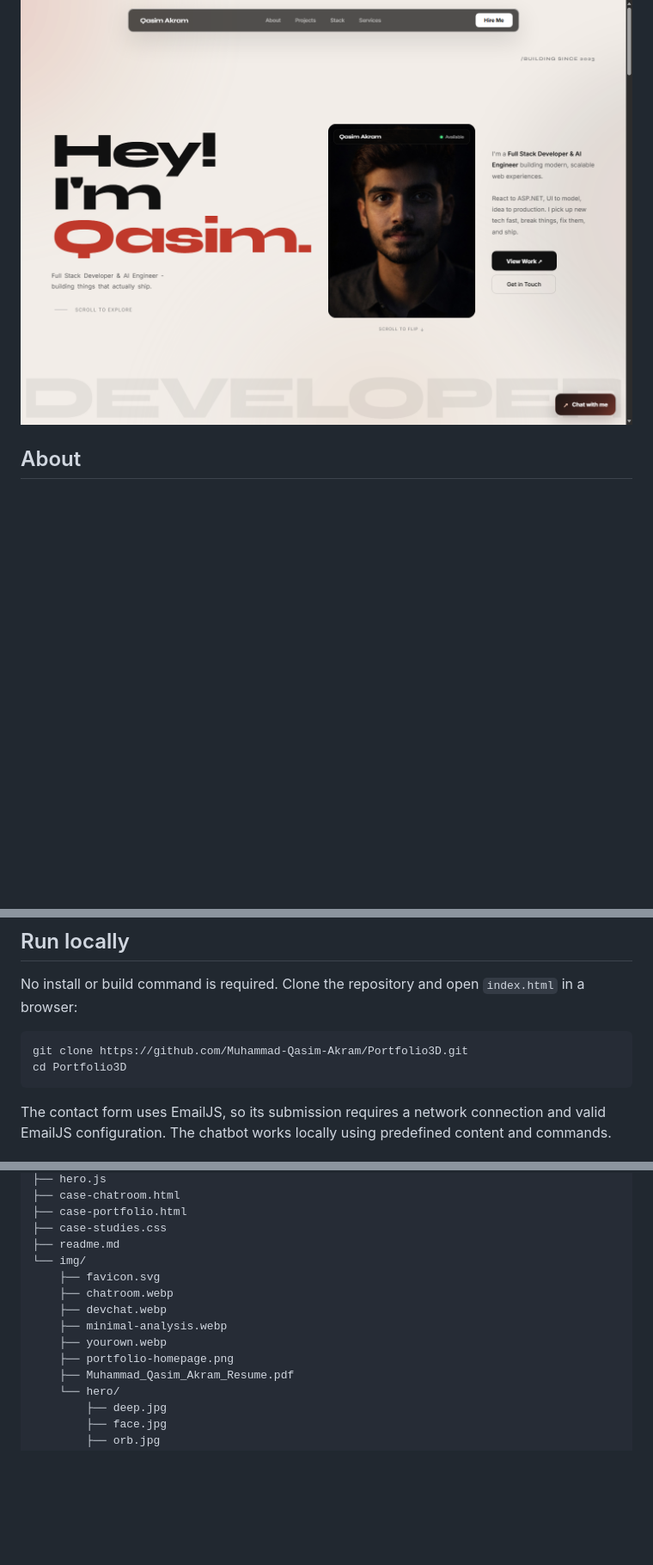
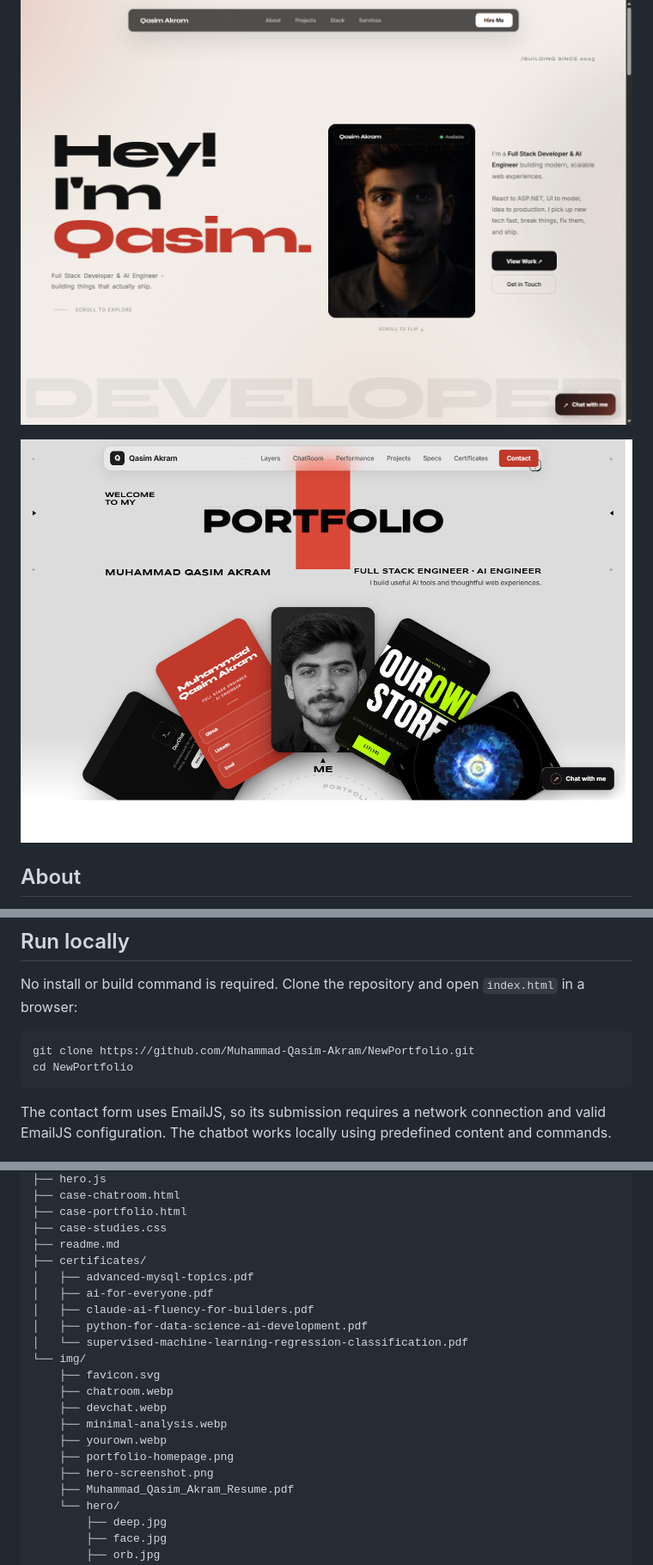
Before and after one commit to Muhammad-Qasim-Akram/NewPortfolio, a Markdown page: readme.md, 3 parts joined by grey strips. Shown at 86% size. Rendered like a GitHub page; pictures changed too: img/hero-screenshot.png (added); blank space fills up the shorter version.

````diff
--- a/readme.md
+++ b/readme.md
@@ -3,6 +3,8 @@
 Personal portfolio of **Muhammad Qasim Akram**, a Full Stack Developer and AI Engineer based in Pakistan.
 
 ![Portfolio homepage](img/portfolio-homepage.png)
+
+![Portfolio hero section](img/hero-screenshot.png)
 
 ## About
 
@@ -43,8 +45,8 @@ This static portfolio presents my background, selected projects, technical skill
 No install or build command is required. Clone the repository and open `index.html` in a browser:
 
 ```bash
-git clone https://github.com/Muhammad-Qasim-Akram/Portfolio3D.git
-cd Portfolio3D
+git clone https://github.com/Muhammad-Qasim-Akram/NewPortfolio.git
+cd NewPortfolio
 ```
 
 The contact form uses EmailJS, so its submission requires a network connection and valid EmailJS configuration. The chatbot works locally using predefined content and commands.
@@ -64,6 +66,12 @@ NewPortfolio/
 ├── case-portfolio.html
 ├── case-studies.css
 ├── readme.md
+├── certificates/
+│   ├── advanced-mysql-topics.pdf
+│   ├── ai-for-everyone.pdf
+│   ├── claude-ai-fluency-for-builders.pdf
+│   ├── python-for-data-science-ai-development.pdf
+│   └── supervised-machine-learning-regression-classification.pdf
 └── img/
     ├── favicon.svg
     ├── chatroom.webp
@@ -71,6 +79,7 @@ NewPortfolio/
     ├── minimal-analysis.webp
     ├── yourown.webp
     ├── portfolio-homepage.png
+    ├── hero-screenshot.png
     ├── Muhammad_Qasim_Akram_Resume.pdf
     └── hero/
         ├── deep.jpg
````
Also changed, not shown: other parts of readme.md (+1 -1 lines), 1 other file.
